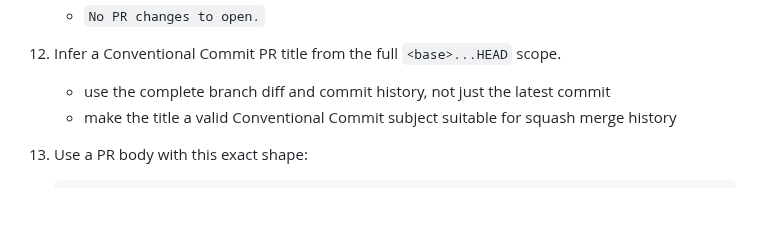
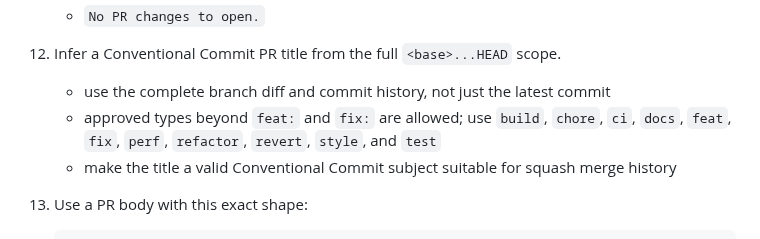
Before and after one commit to moonpixels/propulsion, a Markdown page: additional/commands/pr.md, the part around the change. GitHub-like rendering; blank space fills up the shorter version.

Commit message:
Expand allowed Conventional Commit PR types

```diff
--- a/additional/commands/pr.md
+++ b/additional/commands/pr.md
@@ -43,6 +43,7 @@ User input: $ARGUMENTS
     - `No PR changes to open.`
 12. Infer a Conventional Commit PR title from the full `<base>...HEAD` scope.
     - use the complete branch diff and commit history, not just the latest commit
+    - approved types beyond `feat:` and `fix:` are allowed; use `build`, `chore`, `ci`, `docs`, `feat`, `fix`, `perf`, `refactor`, `revert`, `style`, and `test`
     - make the title a valid Conventional Commit subject suitable for squash merge history
 13. Use a PR body with this exact shape:
 
```
